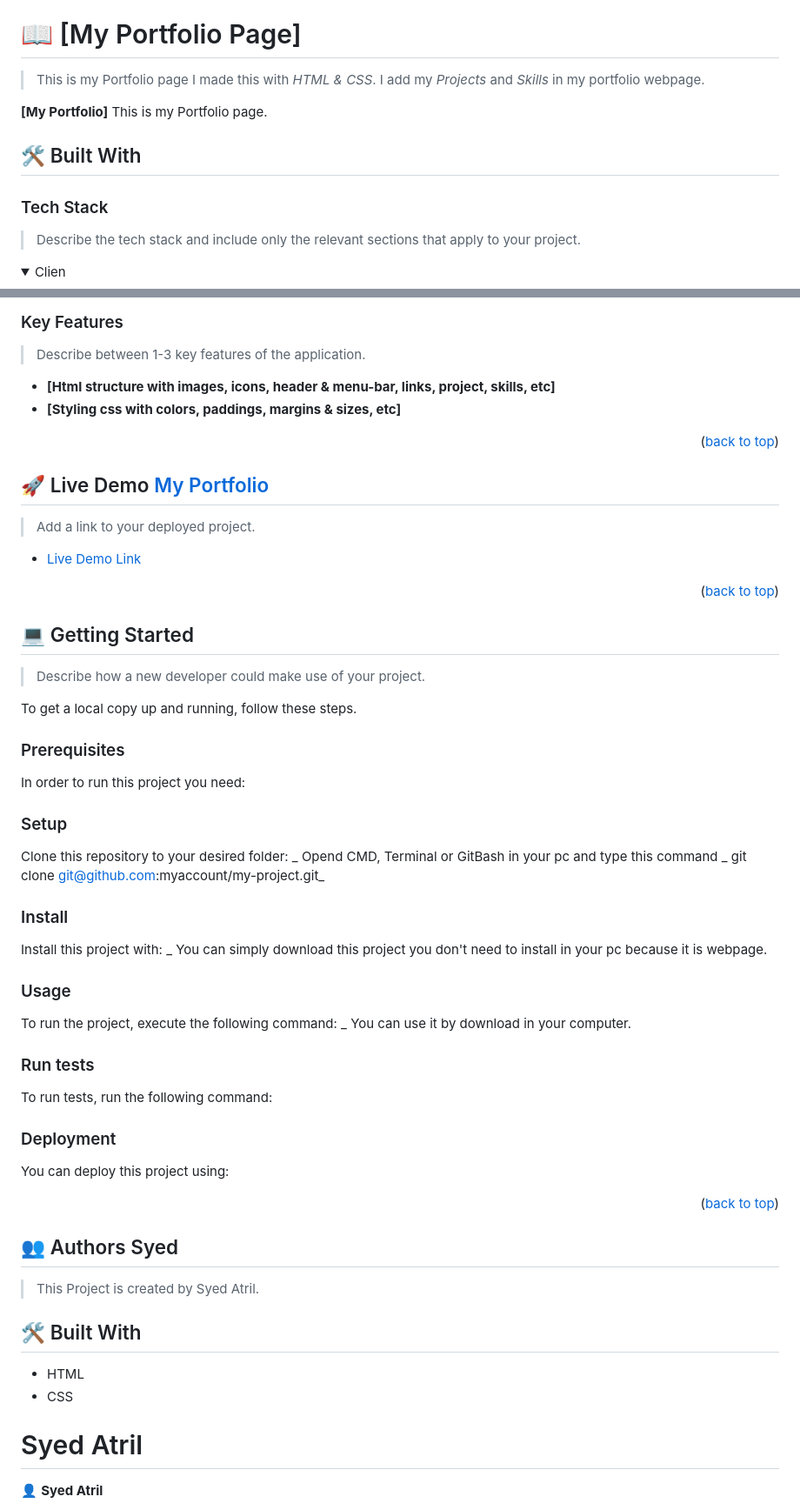
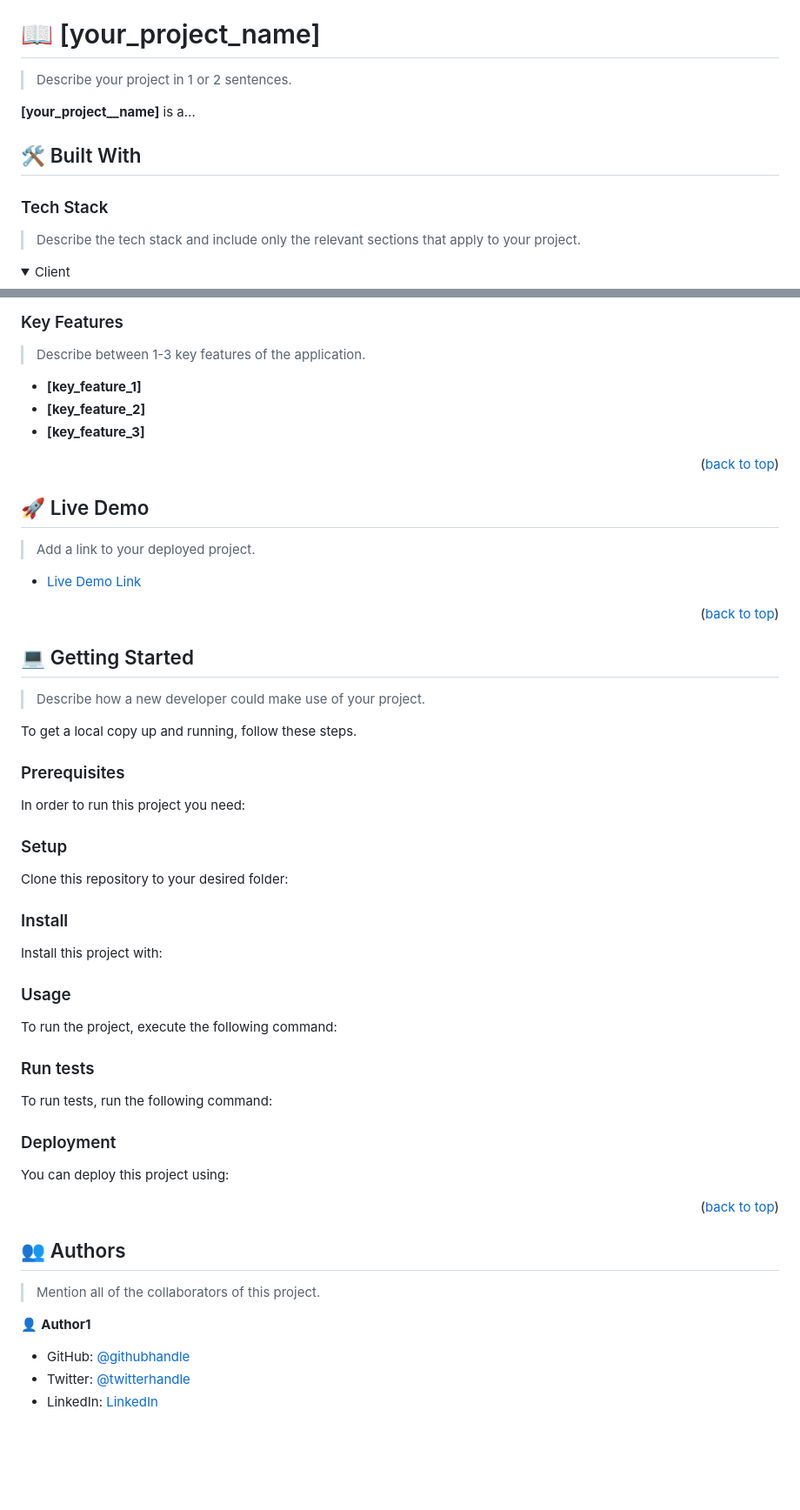
Before and after one commit to Atril33/My_Portfolio_complete, a Markdown page: README.md, 2 parts joined by grey strips. Shown at 87% size. GitHub-like rendering; folded sections open; blank space fills up the shorter version.

```diff
--- a/README.md
+++ b/README.md
@@ -57,11 +60,11 @@ After you're finished please remove all the comments and instructions!
 
 <!-- PROJECT DESCRIPTION -->
 
-# 📖 [My Portfolio Page] <a name="about-project"></a>
+# 📖 [your_project_name] <a name="about-project"></a>
 
-> This is my Portfolio page I made this with _HTML & CSS_. I add my _Projects_ and _Skills_ in my portfolio webpage.
+> Describe your project in 1 or 2 sentences.
 
-**[My Portfolio]** This is my Portfolio page.
+**[your_project__name]** is a...
 
 ## 🛠 Built With <a name="built-with"></a>
 
@@ -70,5 +73,5 @@ After you're finished please remove all the comments and instructions!
 > Describe the tech stack and include only the relevant sections that apply to your project.
 
 <details>
-  <summary>Clien</summary>
+  <summary>Client</summary>
   <ul>
@@ -97,14 +99,15 @@ After you're finished please remove all the comments and instructions!
 
 > Describe between 1-3 key features of the application.
 
-- **[Html structure with images, icons, header & menu-bar, links, project, skills, etc]**
-- **[Styling css with colors, paddings, margins & sizes, etc]**
+- **[key_feature_1]**
+- **[key_feature_2]**
+- **[key_feature_3]**
 
 <p align="right">(<a href="#readme-top">back to top</a>)</p>
 
 <!-- LIVE DEMO -->
 
-## 🚀 Live Demo <a name="live-demo" href="https://atril33.github.io/My_Portfolio_complete/">My Portfolio</a>
+## 🚀 Live Demo <a name="live-demo"></a>
 
 > Add a link to your deployed project.
 
@@ -135,7 +138,6 @@ Example command:
 ### Setup
 
 Clone this repository to your desired folder:
-_ Opend CMD, Terminal or GitBash in your pc and type this command _ git clone git@github.com:myaccount/my-project.git_
 
 <!--
 Example commands:
@@ -149,7 +151,7 @@ Example commands:
 ### Install
 
 Install this project with:
-_ You can simply download this project you don't need to install in your pc because it is webpage.
+
 <!--
 Example command:
 
@@ -162,7 +164,6 @@ Example command:
 ### Usage
 
 To run the project, execute the following command:
-_ You can use it by download in your computer.
 
 <!--
 Example command:
@@ -200,14 +201,13 @@ Example:
 
 <!-- AUTHORS -->
 
-## 👥 Authors <a name="authors">Syed</a>
+## 👥 Authors <a name="authors"></a>
 
-> This Project is created by Syed Atril.
+> Mention all of the collaborators of this project.
 
-## 🛠 Built With <a name="built-with"></a>
-- HTML
-- CSS
+👤 **Author1**
 
-# <a name="authors">Syed Atril</a>
-👤 **Syed Atril**
+- GitHub: [@githubhandle](https://github.com/githubhandle)
+- Twitter: [@twitterhandle](https://twitter.com/twitterhandle)
+- LinkedIn: [LinkedIn](https://linkedin.com/in/linkedinhandle)
 
```
Also changed, not shown: other parts of README.md (+39 -12 lines).
